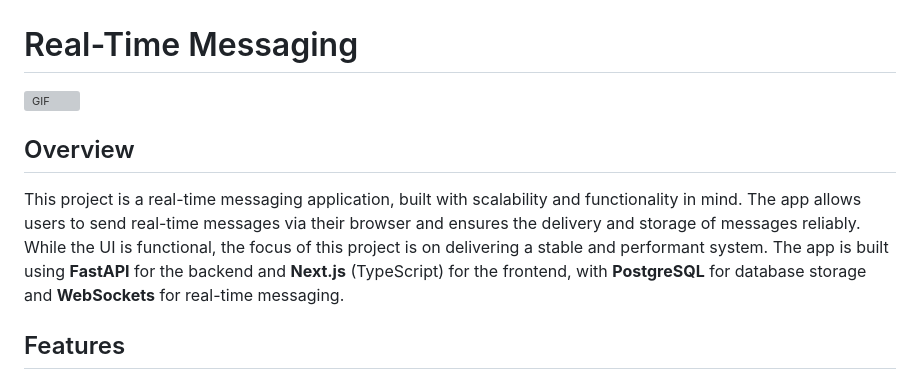
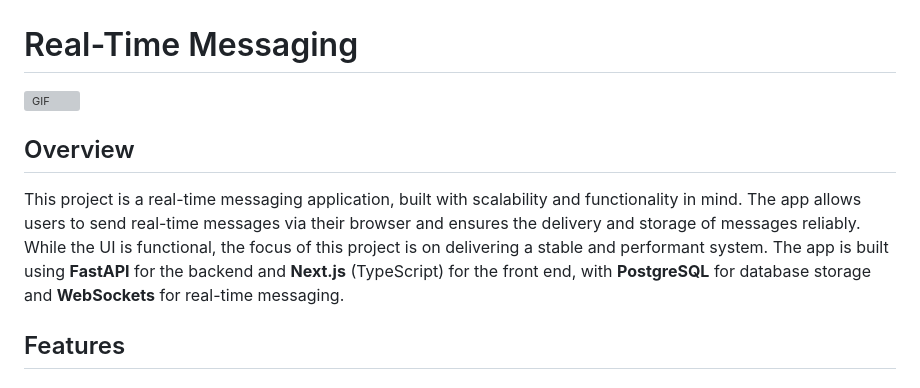
Before and after one commit to awesome-pro/realchat, a Markdown page: README.md, the part around one of its changes. Drawn GitHub-style; grey boxes are pictures that could not be loaded.

```diff
--- a/README.md
+++ b/README.md
@@ -4,7 +5,7 @@
 
 ## Overview
 
-This project is a real-time messaging application, built with scalability and functionality in mind. The app allows users to send real-time messages via their browser and ensures the delivery and storage of messages reliably. While the UI is functional, the focus of this project is on delivering a stable and performant system. The app is built using **FastAPI** for the backend and **Next.js** (TypeScript) for the frontend, with **PostgreSQL** for database storage and **WebSockets** for real-time messaging.
+This project is a real-time messaging application, built with scalability and functionality in mind. The app allows users to send real-time messages via their browser and ensures the delivery and storage of messages reliably. While the UI is functional, the focus of this project is on delivering a stable and performant system. The app is built using **FastAPI** for the backend and **Next.js** (TypeScript) for the front end, with **PostgreSQL** for database storage and **WebSockets** for real-time messaging.
 
 ## Features
 
```
Also changed, not shown: other parts of README.md (+2 -1 lines).
